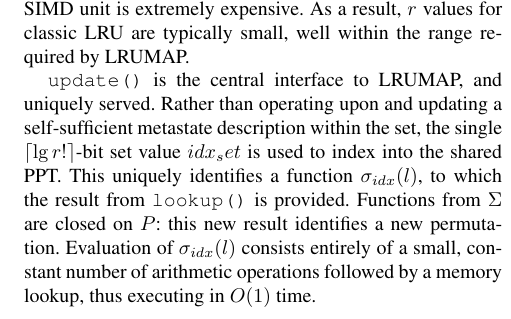
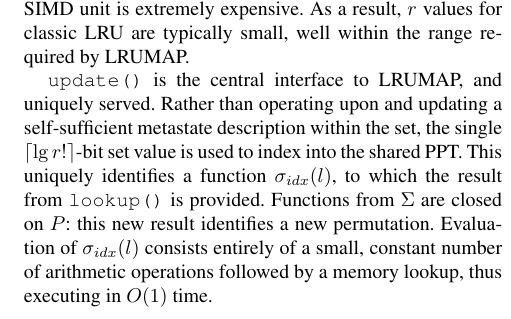
Before and after one commit to dankamongmen/wdp, a LaTeX paper (cs7260-project/cs7260final.tex): part of one column of page 2 of 3, cut so that both start at the same text. Compiled offline with pdfLaTeX; a missing font is replaced by an installed copy or a similar font.

Commit message:
too much crack

```diff
--- a/cs7260-project/cs7260final.tex
+++ b/cs7260-project/cs7260final.tex
@@ -136,7 +136,7 @@ small, well within the range required by LRUMAP.
 
 \texttt{update()} is the central interface to LRUMAP, and uniquely served. Rather
 than operating upon and updating a self-sufficient metastate description within
-the set, the single $\lceil\lg{r!}\rceil$-bit set value $idx_set$ is used to index into
+the set, the single $\lceil\lg{r!}\rceil$-bit set value is used to index into
 the shared PPT. This uniquely identifies a function $\sigma_{idx}(l)$, to which
 the result from \texttt{lookup()} is provided. Functions from $\Sigma$ are
 closed on $P$: this new result identifies a new permutation. Evaluation of
```
